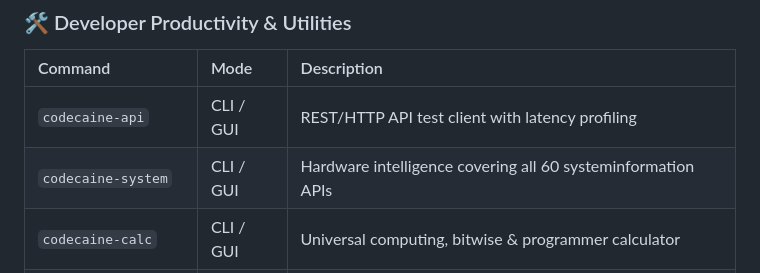
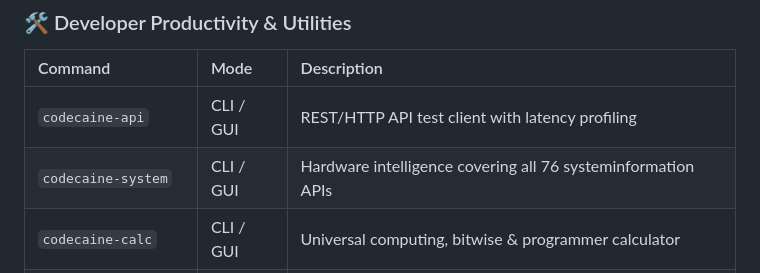
Before and after one commit to codecaine-zz/bun_rad_studio, a Markdown page: docs/HOMEBREW_SUITE_GUIDE.md, the part around the change. Drawn GitHub-style.

Commit message:
feat(sysinfo): upgrade systeminformation to v6.0.0-beta.26 (all 76 APIs)

```diff
--- a/docs/HOMEBREW_SUITE_GUIDE.md
+++ b/docs/HOMEBREW_SUITE_GUIDE.md
@@ -187,7 +187,7 @@ In addition to `codecaine run <name>`, tools are exposed as collision-free stand
 | Command | Mode | Description |
 | :--- | :--- | :--- |
 | `codecaine-api` | CLI / GUI | REST/HTTP API test client with latency profiling |
-| `codecaine-system` | CLI / GUI | Hardware intelligence covering all 60 systeminformation APIs |
+| `codecaine-system` | CLI / GUI | Hardware intelligence covering all 76 systeminformation APIs |
 | `codecaine-calc` | CLI / GUI | Universal computing, bitwise & programmer calculator |
 | `codecaine-crypto` | CLI / GUI | Hashing (SHA256/MD5/BLAKE), UUIDs, HMAC & token inspector |
 | `codecaine-jwt` | CLI | JWT token signing, verification & expiration inspector |
```
Also changed, not shown: docs/userguides/02_system_package_studio.md (+2 -2 lines), screenshots/apps/system_studio_desktop.png, screenshots/apps/system_studio_responsive.png, 9 other files.
